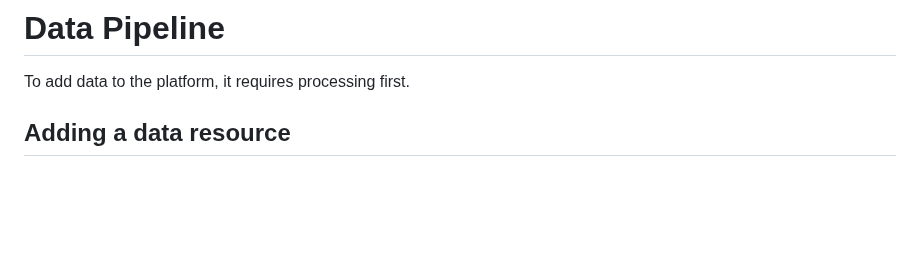
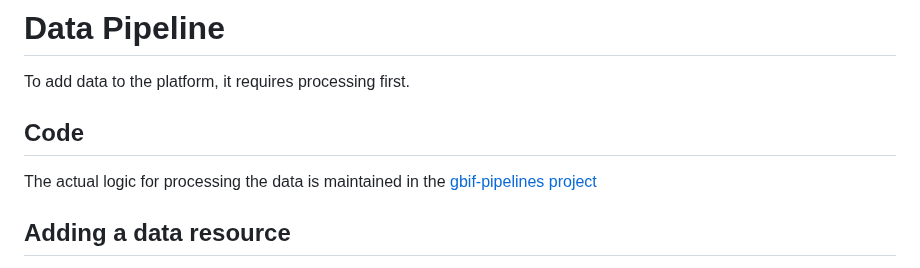
Before and after one commit to inbo/vlaams-biodiversiteitsportaal, a Markdown page: docs/data-pipeline.md, the part around the change. GitHub-like rendering; blank space fills up the shorter version.

Commit message:
#58: Added a link to the gbif pipelines project

```diff
--- a/docs/data-pipeline.md
+++ b/docs/data-pipeline.md
@@ -1,5 +1,8 @@
 # Data Pipeline
 To add data to the platform, it requires processing first.
+
+##  Code
+The actual logic for processing the data is maintained in the [gbif-pipelines project](https://github.com/gbif/pipelines/tree/dev/livingatlas)
 
 ## Adding a data resource
 The raw data is added in the form of Darwin Core Archives (DwC-A).
```
